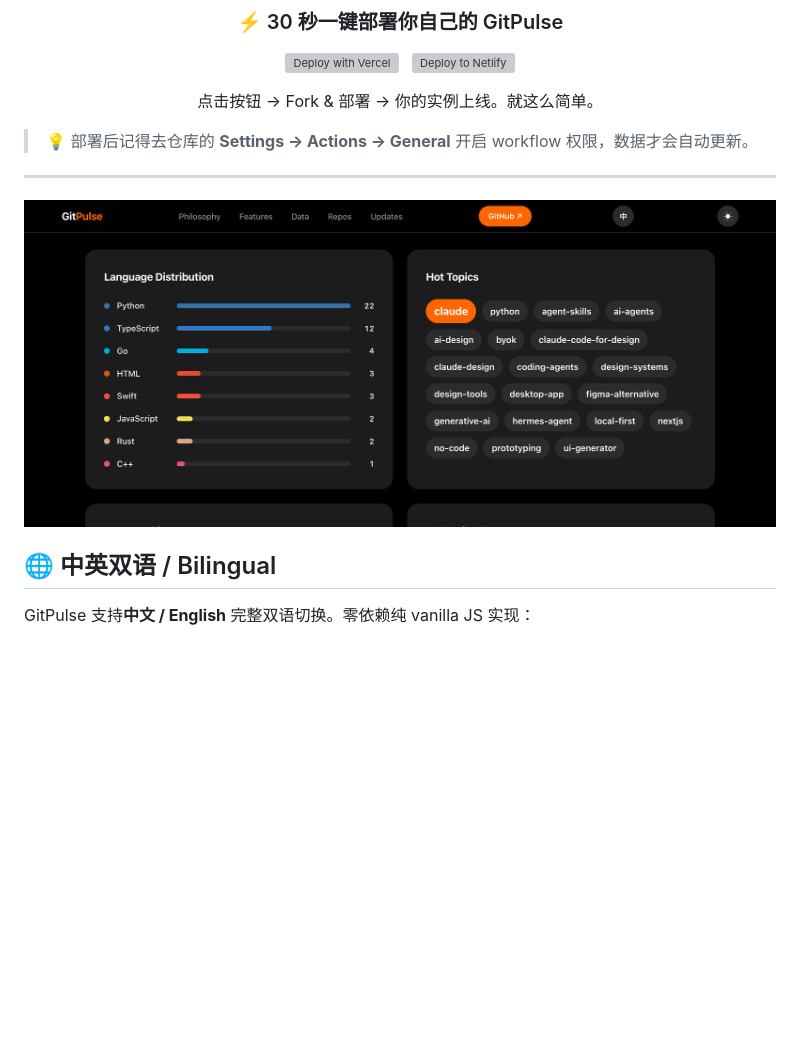
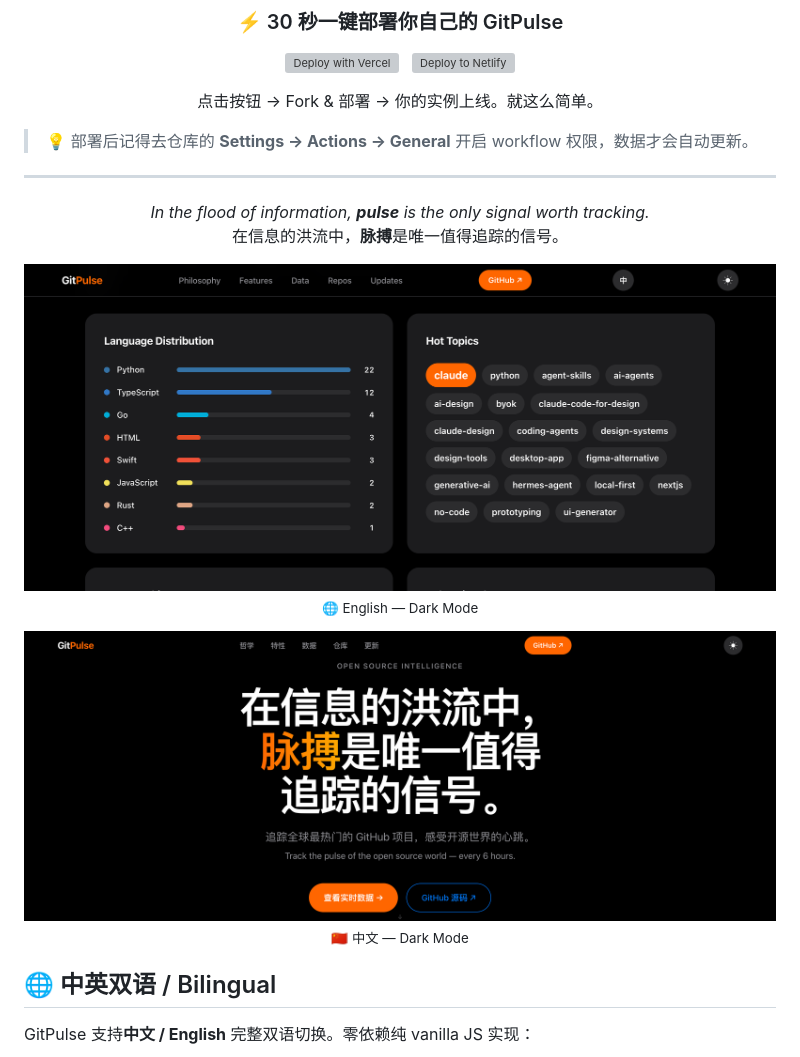
Before and after one commit to YuanyuanMa03/GitPulse, a Markdown page: README.md, the part around the change. GitHub-like rendering; blank space fills up the shorter version; grey boxes are pictures that could not be loaded.

Commit message:
docs: add bilingual hero screenshots and tagline to README
Showcase both English and Chinese hero screenshots with the iconic
tagline "In the flood of information, pulse is the only signal
worth tracking."

Co-Authored-By: Claude Opus 4.7 <noreply@anthropic.com>

```diff
--- a/README.md
+++ b/README.md
@@ -23,7 +23,18 @@
 </div>
 
 <p align="center">
-<img src="screenshots/hero-en-dark.png" width="100%" alt="GitPulse Hero Dark — English">
+  <em>In the flood of information, <strong>pulse</strong> is the only signal worth tracking.</em>
+  <br>在信息的洪流中，<strong>脉搏</strong>是唯一值得追踪的信号。
+</p>
+
+<p align="center">
+<img src="screenshots/hero-en-dark.png" width="100%" alt="GitPulse Hero — English">
+<br><sub>🌐 English — Dark Mode</sub>
+</p>
+
+<p align="center">
+<img src="screenshots/hero-dark.png" width="100%" alt="GitPulse Hero — 中文">
+<br><sub>🇨🇳 中文 — Dark Mode</sub>
 </p>
 
 ## 🌐 中英双语 / Bilingual
```
